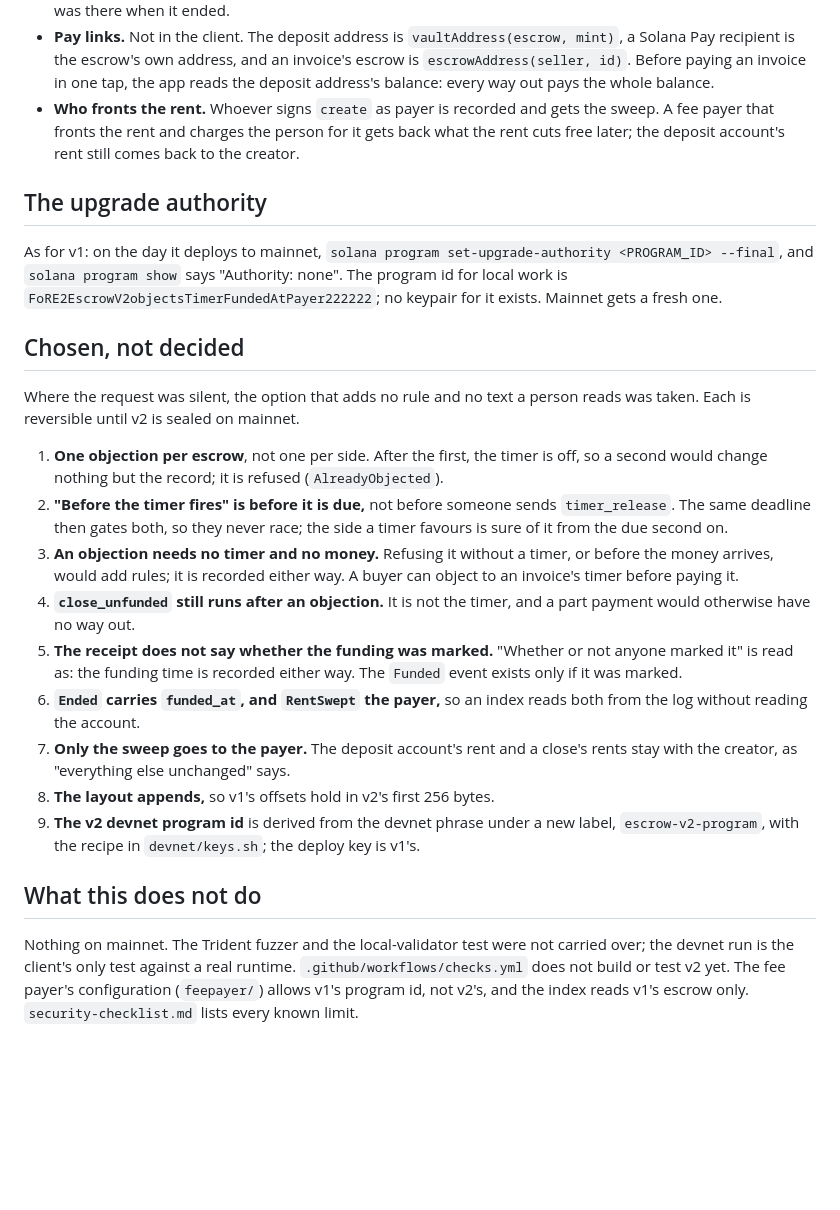
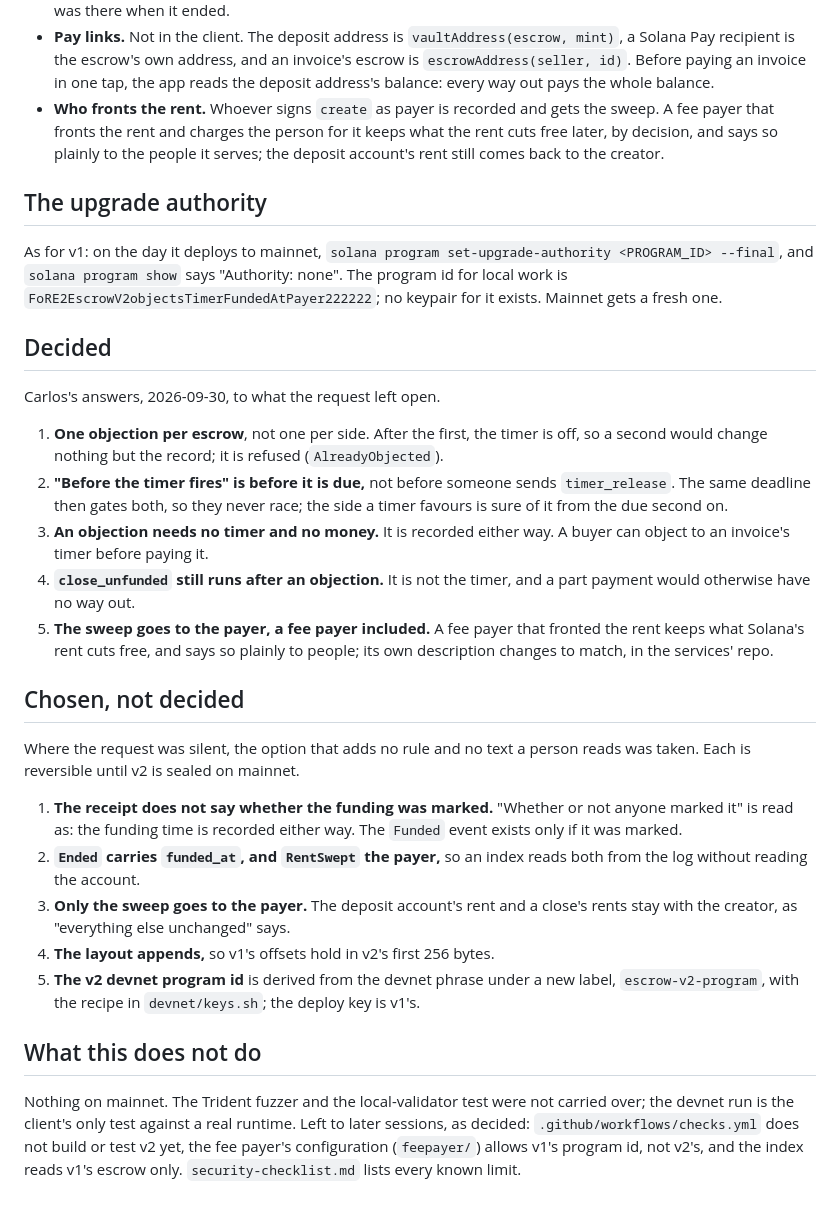
Before and after one commit to foundationforest/forest, a Markdown page: escrow/v2/README.md, the part around the change. GitHub-like rendering; blank space fills up the shorter version.

```diff
--- a/escrow/v2/README.md
+++ b/escrow/v2/README.md
@@ -145,8 +145,9 @@ As v1's README says, with these differences:
   `escrowAddress(seller, id)`. Before paying an invoice in one tap, the app reads the deposit
   address's balance: every way out pays the whole balance.
 - **Who fronts the rent.** Whoever signs `create` as payer is recorded and gets the sweep. A fee
-  payer that fronts the rent and charges the person for it gets back what the rent cuts free
-  later; the deposit account's rent still comes back to the creator.
+  payer that fronts the rent and charges the person for it keeps what the rent cuts free later, by
+  decision, and says so plainly to the people it serves; the deposit account's rent still comes
+  back to the creator.
 
 ## The upgrade authority
 
@@ -154,35 +155,42 @@ As for v1: on the day it deploys to mainnet, `solana program set-upgrade-authori
 --final`, and `solana program show` says "Authority: none". The program id for local work is
 `FoRE2EscrowV2objectsTimerFundedAtPayer222222`; no keypair for it exists. Mainnet gets a fresh one.
 
-## Chosen, not decided
+## Decided
 
-Where the request was silent, the option that adds no rule and no text a person reads was taken.
-Each is reversible until v2 is sealed on mainnet.
+Carlos's answers, 2026-09-30, to what the request left open.
 
 1. **One objection per escrow**, not one per side. After the first, the timer is off, so a second
    would change nothing but the record; it is refused (`AlreadyObjected`).
 2. **"Before the timer fires" is before it is due,** not before someone sends `timer_release`. The
    same deadline then gates both, so they never race; the side a timer favours is sure of it from
    the due second on.
-3. **An objection needs no timer and no money.** Refusing it without a timer, or before the money
-   arrives, would add rules; it is recorded either way. A buyer can object to an invoice's timer
-   before paying it.
+3. **An objection needs no timer and no money.** It is recorded either way. A buyer can object to
+   an invoice's timer before paying it.
 4. **`close_unfunded` still runs after an objection.** It is not the timer, and a part payment
    would otherwise have no way out.
-5. **The receipt does not say whether the funding was marked.** "Whether or not anyone marked it"
+5. **The sweep goes to the payer, a fee payer included.** A fee payer that fronted the rent keeps
+   what Solana's rent cuts free, and says so plainly to people; its own description changes to
+   match, in the services' repo.
+
+## Chosen, not decided
+
+Where the request was silent, the option that adds no rule and no text a person reads was taken.
+Each is reversible until v2 is sealed on mainnet.
+
+1. **The receipt does not say whether the funding was marked.** "Whether or not anyone marked it"
    is read as: the funding time is recorded either way. The `Funded` event exists only if it was
    marked.
-6. **`Ended` carries `funded_at`, and `RentSwept` the payer,** so an index reads both from the log
+2. **`Ended` carries `funded_at`, and `RentSwept` the payer,** so an index reads both from the log
    without reading the account.
-7. **Only the sweep goes to the payer.** The deposit account's rent and a close's rents stay with
+3. **Only the sweep goes to the payer.** The deposit account's rent and a close's rents stay with
    the creator, as "everything else unchanged" says.
-8. **The layout appends,** so v1's offsets hold in v2's first 256 bytes.
-9. **The v2 devnet program id** is derived from the devnet phrase under a new label,
+4. **The layout appends,** so v1's offsets hold in v2's first 256 bytes.
+5. **The v2 devnet program id** is derived from the devnet phrase under a new label,
    `escrow-v2-program`, with the recipe in `devnet/keys.sh`; the deploy key is v1's.
 
 ## What this does not do
 
 Nothing on mainnet. The Trident fuzzer and the local-validator test were not carried over; the
-devnet run is the client's only test against a real runtime. `.github/workflows/checks.yml` does
-not build or test v2 yet. The fee payer's configuration (`feepayer/`) allows v1's program id, not
-v2's, and the index reads v1's escrow only. `security-checklist.md` lists every known limit.
+devnet run is the client's only test against a real runtime. Left to later sessions, as decided:
+`.github/workflows/checks.yml` does not build or test v2 yet, the fee payer's configuration
+(`feepayer/`) allows v1's program id, not v2's, and the index reads v1's escrow only. `security-checklist.md` lists every known limit.
```
Also changed, not shown: escrow/v2/changes.md (+17 -13 lines), escrow/v2/security-checklist.md (+10 -10 lines).
